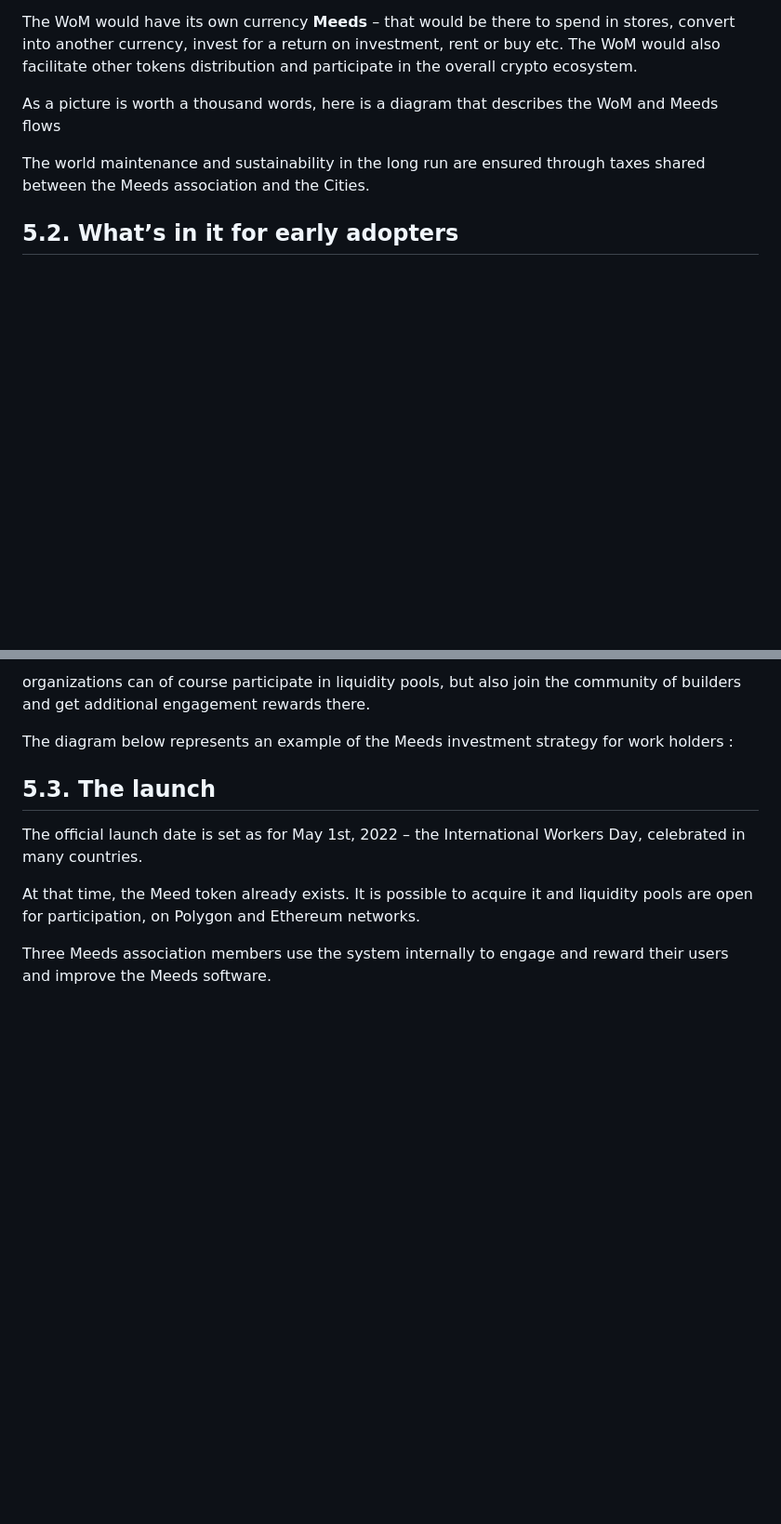
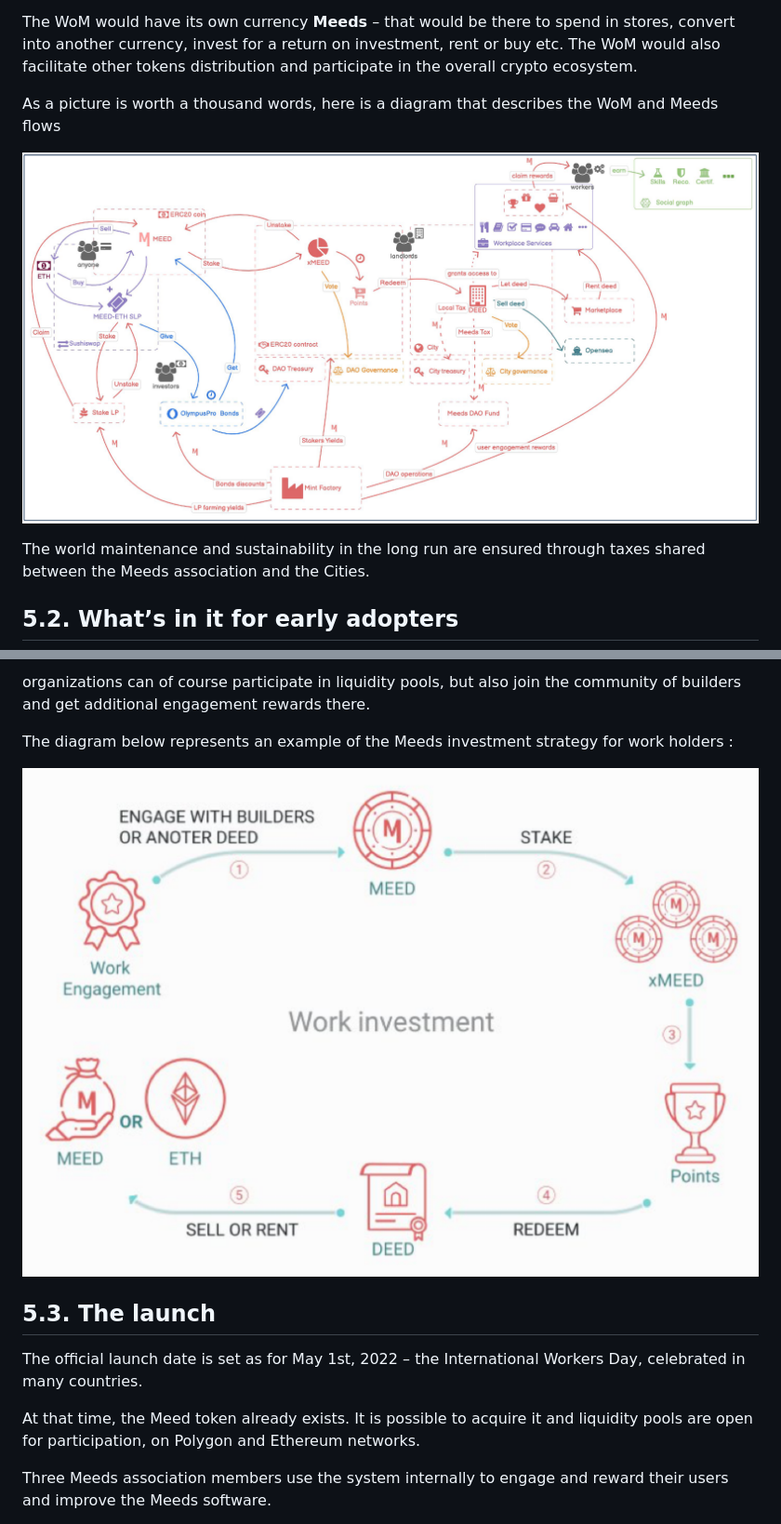
Before and after one commit to Meeds-io/whitepaper, a Markdown page: 5-roadmap.md, 2 parts joined by grey strips. Shown: that part at 93% size. Rendered like a GitHub page; pictures changed too: img/en/invest-work.png (added), img/en/wom-flows.png (added); blank space fills up the shorter version.

Commit message:
inserted illustrations

```diff
--- a/5-roadmap.md
+++ b/5-roadmap.md
@@ -13,6 +13,8 @@ The WoM would have its own currency **Meeds** – that would be there to spend i
 
 As a picture is worth a thousand words, here is a diagram that describes the WoM and Meeds flows
 
+![WoM and Meeds flows](img/en/wom-flows.png)
+
 The world maintenance and sustainability in the long run are ensured through taxes shared between the Meeds association and the Cities.
 
 ## 5.2. What’s in it for early adopters ##
@@ -31,6 +34,8 @@ The diagram below represents an example of the Meeds investment strategy for cap
 organizations can of course participate in liquidity pools, but also join the community of builders and get additional engagement rewards there.
 
 The diagram below represents an example of the Meeds investment strategy for work holders :
+
+![Meeds investment strategy for work holders](img/en/invest-work.png)
 
 ## 5.3. The launch ##
 
```
Also changed, not shown: other parts of 5-roadmap.md (+1 -0 lines), 1 other file.
